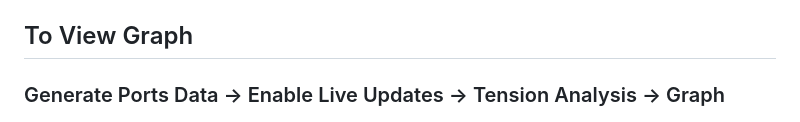
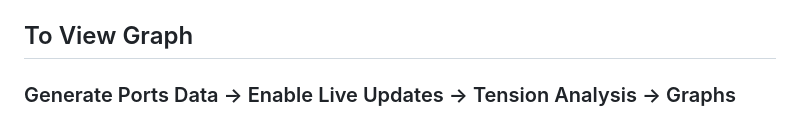
Before and after one commit to namhai2307/BHP-Hackathon-2025, a Markdown page: README.md, the part around the change. GitHub-like rendering.

Commit message:
Fix typo in Graph section of README

```diff
--- a/README.md
+++ b/README.md
@@ -16,7 +16,7 @@ The API will be available at `http://localhost:5000`
 
 ## To View Graph
 
-### Generate Ports Data -> Enable Live Updates -> Tension Analysis -> Graph
+### Generate Ports Data -> Enable Live Updates -> Tension Analysis -> Graphs
 ![Alt text](Graph.png)
 
 ### Home
```
